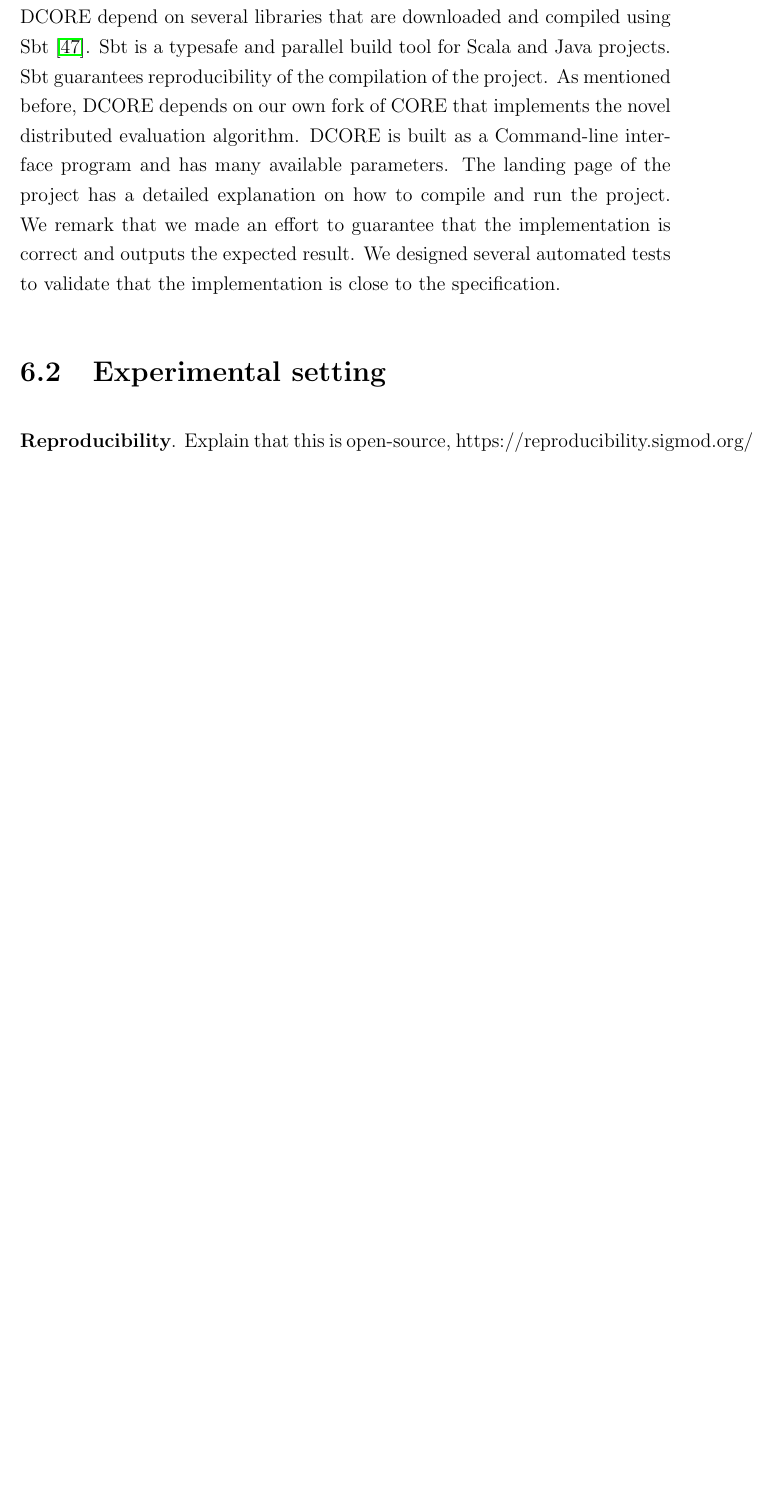
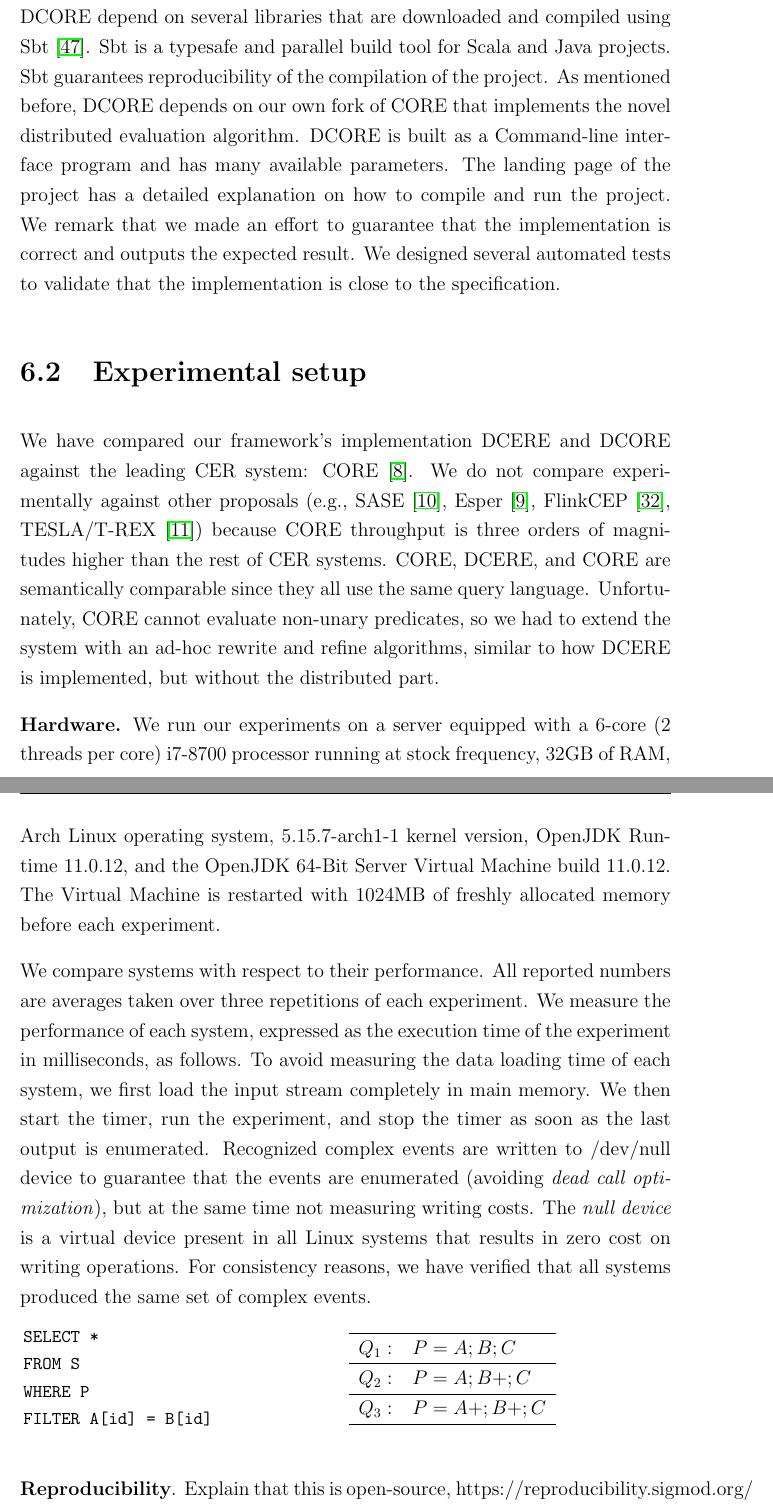
Before and after one commit to dtim-upc/DCORE, a LaTeX thesis (docs/thesis/thesis.tex, which reads docs/thesis/chapters/chapter_6.tex): part of page 51 of 71 before the commit and two parts of pages 51 and 52 of 72 after it, the two joined at a grey line, cut so that both start at the same text, the shorter picture padded with empty space. Compiled offline with pdfLaTeX; TikZ figures are drawn from their code, not taken from saved files.

Commit message:
Section 6.2 in progress

```diff
--- a/docs/thesis/chapters/chapter_6.tex
+++ b/docs/thesis/chapters/chapter_6.tex
@@ -10,19 +10,52 @@ In this section, we review some implementation details of DCORE. We implemented
 
 \textbf{DCORE.} DCORE is implemented in Scala 2.12 \cite{scala}. Scala \cite{scala} is a statically typed programming language that fuses object-oriented and functional programming, which can freely interoperate with Java. DCORE is built on top of Akka \cite{akka} (Akka Cluster in particular). Akka is a set of open-source libraries for designing scalable, resilient system that span processor cores and networks. Akka’s use of the actor model provides a level of abstraction that makes it easier to write correct concurrent, parallel and distributed systems. DCORE depend on several libraries that are downloaded and compiled using Sbt \cite{sbt}. Sbt is a typesafe and parallel build tool for Scala and Java projects. Sbt guarantees reproducibility of the compilation of the project. As mentioned before, DCORE depends on our own fork of CORE that implements the novel distributed evaluation algorithm. DCORE is built as a Command-line interface program and has many available parameters. The landing page of the project has a detailed explanation on how to compile and run the project. We remark that we made an effort to guarantee that the implementation is correct and outputs the expected result. We designed several automated tests to validate that the implementation is close to the specification.
 
-\section{Experimental setting}\label{sec:setup}
+\section{Experimental setup}\label{sec:setup}
 
-% Comment that we run the experiments on a single physical machine because there should be noticeable differences.
+% In this section we describe the common settings to all the experiments and refer to each experiment for its particularities.
+
+We have compared our framework's implementation DCERE and DCORE against the leading CER system: CORE \cite{core}.
+We do not compare experimentally against other proposals (e.g., SASE \cite{sase}, Esper \cite{esper}, FlinkCEP \cite{flink-cep}, TESLA/T-REX \cite{tesla}) because CORE throughput is three orders of magnitudes higher than the rest of CER systems. CORE, DCERE, and CORE are semantically comparable since they all use the same query language. Unfortunately, CORE cannot evaluate non-unary predicates, so we had to extend the system with an ad-hoc rewrite and refine algorithms, similar to how DCERE is implemented, but without the distributed part.
+
+\textbf{Hardware.} We run our experiments on a server equipped with a 6-core (2 threads per core) i7-8700 processor running at stock frequency, 32GB of RAM, Arch Linux operating system, 5.15.7-arch1-1 kernel version, OpenJDK Runtime 11.0.12, and the OpenJDK 64-Bit Server Virtual Machine build 11.0.12. The Virtual Machine is restarted with 1024MB of freshly allocated memory before each experiment.
+
+We compare systems with respect to their performance. All reported numbers are averages taken over three repetitions of each experiment. We measure the performance of each system, expressed as the execution time of the experiment in milliseconds, as follows. To avoid measuring the data loading time of each system, we first load the input stream completely in main memory. We then start the timer, run the experiment, and stop the timer as soon as the last output is enumerated. Recognized complex events are written to /dev/null device to guarantee that the events are enumerated (avoiding \emph{dead call optimization}), but at the same time not measuring writing costs. The \emph{null device} is a virtual device present in all Linux systems that results in zero cost on writing operations. For consistency reasons, we have verified that all systems produced the same set of complex events.
+
+% Explain stream
+
+% Explain queries
+
+\begin{figure}[H]
+  \centering
+  \begin{subfigure}[c]{0.49\textwidth}
+    \centering
+    \begin{minted}[fontsize=\footnotesize, linenos=false, autogobble]{text}
+      SELECT *
+      FROM S
+      WHERE P
+      FILTER A[id] = B[id]
+    \end{minted}
+  \end{subfigure}
+  \begin{subfigure}[t]{0.49\textwidth}
+    \begin{tabular}{l l}
+      \hline
+      $Q_{1}:$ & $P = A;B;C$ \\
+      \hline
+      $Q_{2}:$ & $P = A;B+;C$ \\
+      \hline
+      $Q_{3}:$ & $P = A+;B+;C$ \\
+      \hline
+    \end{tabular}
+  \end{subfigure}
+\end{figure}
+
+% Explain setup as in CORE
+
+\textbf{Reproducibility}. Explain that this is open-source, https://reproducibility.sigmod.org/
+
+% - Comment that we run the experiments on a single physical machine because there should be noticeable differences.
 % But we should validate this hypothesis in future work.
 
-% Explain how the queries and the workload is generated.
-
-% Explain the three queries (like in CORE).
-% Q1: A;B;C
-% Q2: A;B+;C
-% Q3: A+;B+;C
-
-\textbf{Reproducibility}. Explain that this is open-source, https://reproducibility.sigmod.org/
 
 \section{Experiments on the evaluation of complex predicates}\label{sec:predicates}
 
```
